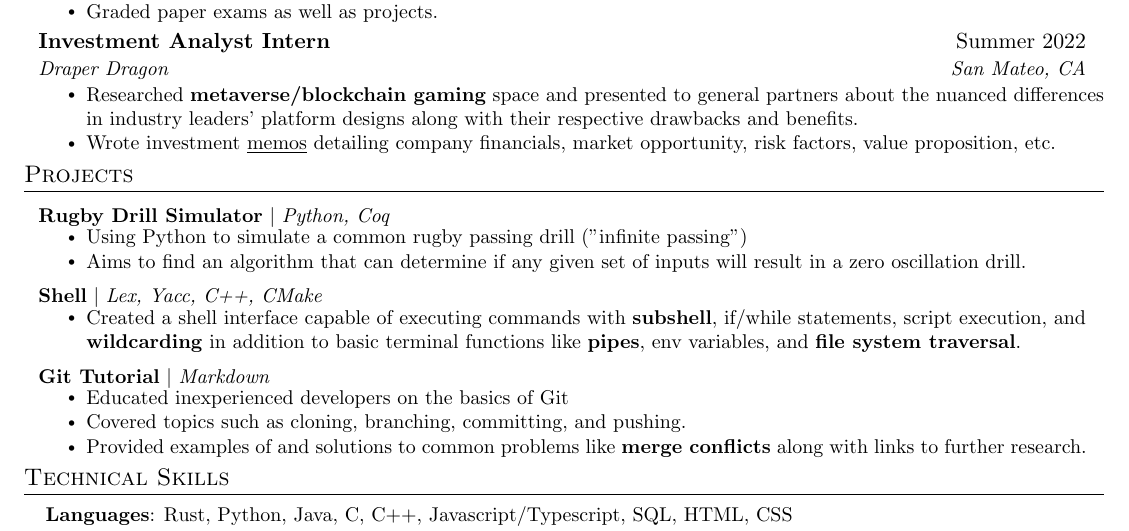
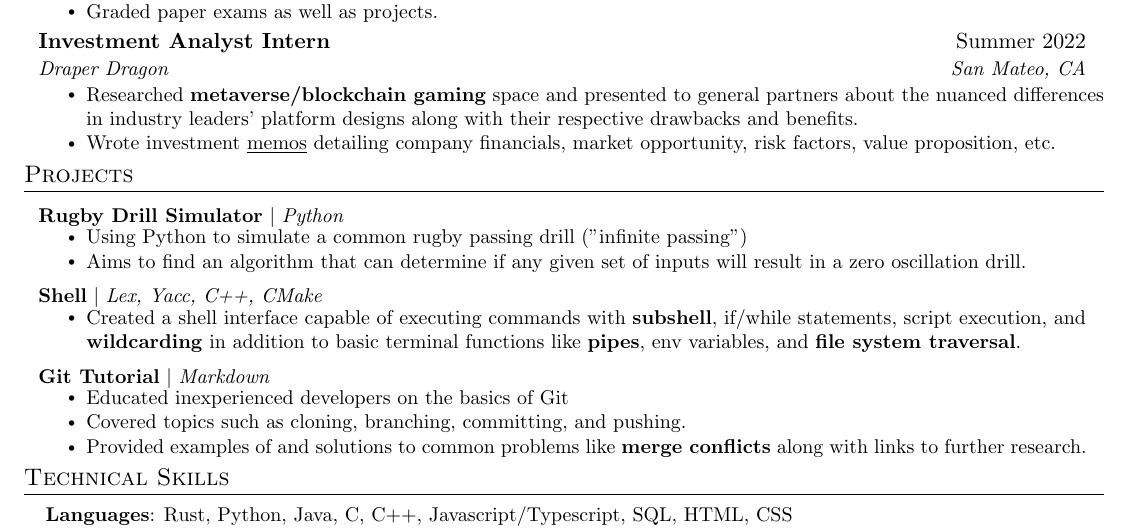
Before and after one commit to JLZ22/Resume, a LaTeX CV (John_Zeng_Resume.tex): part of the page, cut so that both start at the same text. Compiled offline with pdfLaTeX.

Commit message:
Update Resume

```diff
--- a/John_Zeng_Resume.tex
+++ b/John_Zeng_Resume.tex
@@ -187,7 +187,7 @@
 
     \resumeSubHeadingListStart
       \resumeProjectHeading
-          {\textbf{Rugby Drill Simulator} $|$ \emph{Python, Coq}}
+          {\textbf{Rugby Drill Simulator} $|$ \emph{Python}}
           \resumeItemListStart
             \resumeItem{Using Python to simulate a common rugby passing drill ("infinite passing")
             }
```
Also changed, not shown: John_Zeng_Resume.pdf.
